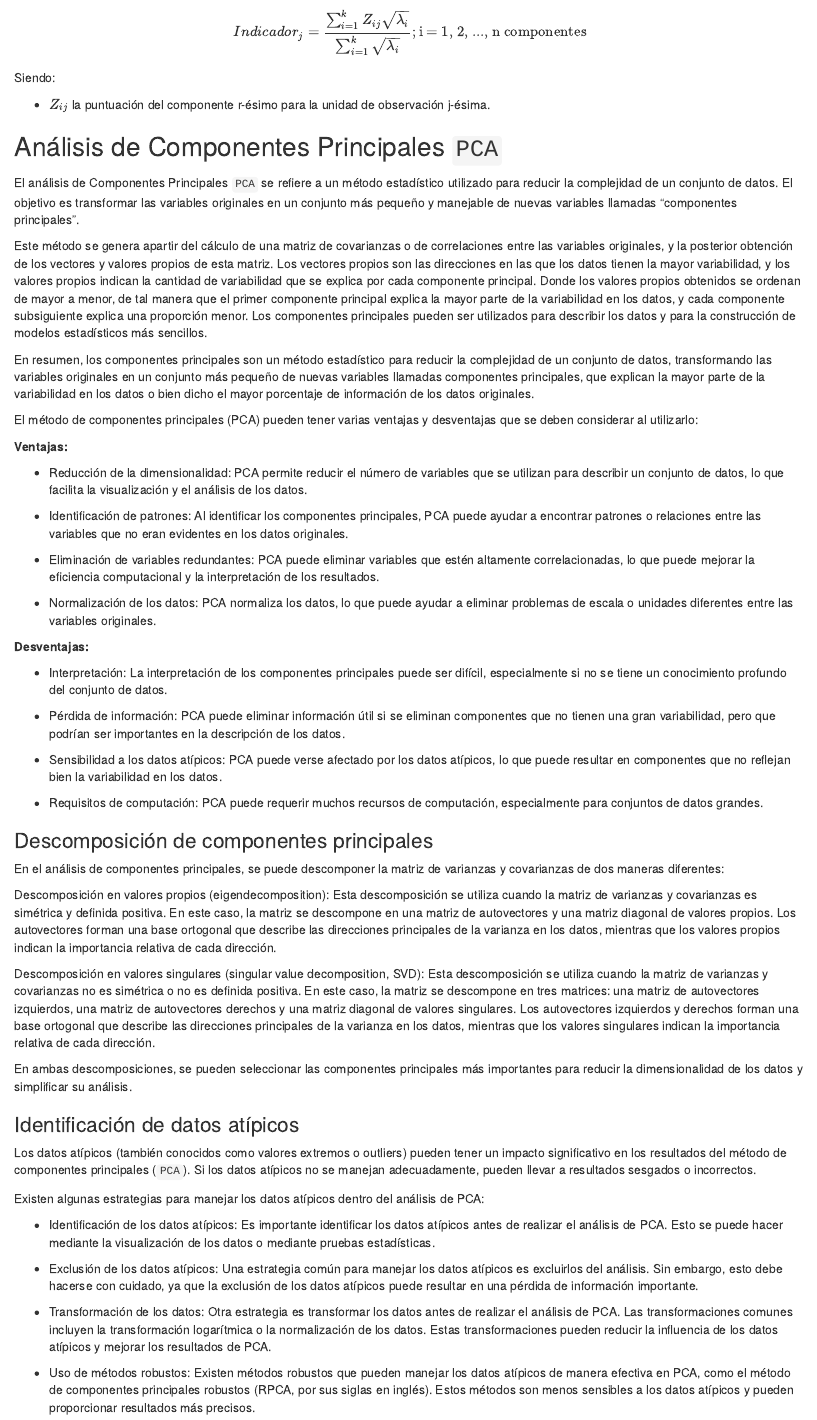
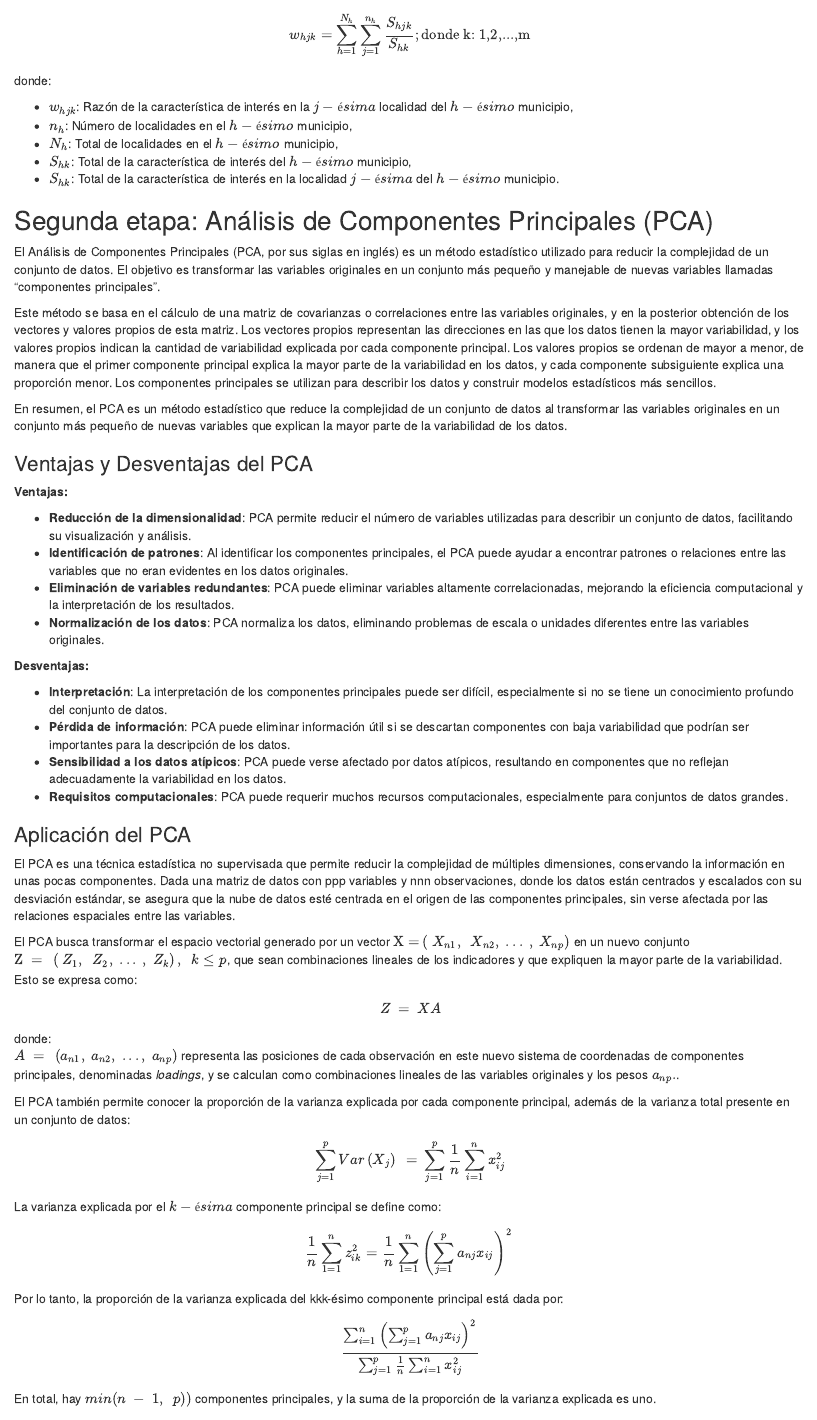
Before and after one commit to dvillasanao/ICE_2020, an R Markdown document (01_Modelo.Rmd): the page in a window 1100 px wide, from 500 px down before the commit and from 590 px down after it. Rendered offline with R 4.5, knitr and Pandoc, with nearby package versions; drawn as R Markdown's standard HTML page in place of the format the file asks for.

Commit message:
ICE (Bookdown)

```diff
--- a/01_Modelo.Rmd
+++ b/01_Modelo.Rmd
@@ -12,39 +12,59 @@ knitr::include_graphics(paste0(here::here(), "/images/Metodología ICE.png"))
 
-$$Indicador_{j}=\frac{\sum_{i=1}^{k}Z_{ij}\sqrt{\lambda_{i}}}{\sum_{i=1}^{k}\sqrt{\lambda_{i}}}; \text{i = 1, 2, ..., n componentes}$$
+De acuerdo con los 13 subsistemas de equipamiento, se tomaron en consideración 71 variables que agruparon a los sectores propuesto en el Sistema Normativo de Equipamiento (SEDESOL, 2012). Dada las limitaciones en la disponibilidad de datos e información oficial disponible para la conformación de las variables, estas se construyeron como porcentaje de los equipamientos disponibles en las localidades respecto al total del municipio y sector correspondiente:
 
-Siendo:
+$$w_{hjk} = \sum_{h=1}^{N_{h}} \sum_{j=1}^{n_{h}}\frac{S_{hjk}}{S_{hk}}; \text{donde k: 1,2,...,m} $$
+donde:
 
-- $Z_{ij}$ la puntuación del componente r-ésimo para la unidad de observación j-ésima.
+- $w_{hjk}$: Razón de la característica de interés en la $j-ésima$ localidad del $h-ésimo$ municipio,
+- $n_{h}$: Número de localidades en el $h-ésimo$ municipio,
+- $N_{h}$: Total de localidades en el $h-ésimo$ municipio,
+- $S_{hk}$: Total de la característica de interés del $h-ésimo$ municipio,
+- $S_{hk}$: Total de la característica de interés en la localidad $j-ésima$ del $h-ésimo$ municipio.
 
 
+## Segunda etapa: Análisis de Componentes Principales (PCA) {-}
 
+El Análisis de Componentes Principales (PCA, por sus siglas en inglés) es un método estadístico utilizado para reducir la complejidad de un conjunto de datos. El objetivo es transformar las variables originales en un conjunto más pequeño y manejable de nuevas variables llamadas "componentes principales".
 
-##  Análisis de Componentes Principales `PCA`  {-}
+Este método se basa en el cálculo de una matriz de covarianzas o correlaciones entre las variables originales, y en la posterior obtención de los vectores y valores propios de esta matriz. Los vectores propios representan las direcciones en las que los datos tienen la mayor variabilidad, y los valores propios indican la cantidad de variabilidad explicada por cada componente principal. Los valores propios se ordenan de mayor a menor, de manera que el primer componente principal explica la mayor parte de la variabilidad en los datos, y cada componente subsiguiente explica una proporción menor. Los componentes principales se utilizan para describir los datos y construir modelos estadísticos más sencillos.
 
-El análisis de Componentes Principales  `PCA` se refiere a un método estadístico utilizado para reducir la complejidad de un conjunto de datos. El objetivo es transformar las variables originales en un conjunto más pequeño y manejable de nuevas variables llamadas "componentes principales".
+En resumen, el PCA es un método estadístico que reduce la complejidad de un conjunto de datos al transformar las variables originales en un conjunto más pequeño de nuevas variables que explican la mayor parte de la variabilidad de los datos.
 
-Este método se genera apartir del cálculo de una matriz de covarianzas o de correlaciones entre las variables originales, y la posterior obtención de los vectores y valores propios de esta matriz. Los vectores propios son las direcciones en las que los datos tienen la mayor variabilidad, y los valores propios indican la cantidad de variabilidad que se explica por cada componente principal.  Donde los valores propios obtenidos se ordenan de mayor a menor, de tal manera que el primer componente principal explica la mayor parte de la variabilidad en los datos, y cada componente subsiguiente explica una proporción menor. Los componentes principales pueden ser utilizados para describir los datos y para la construcción de modelos estadísticos más sencillos.
-
-En resumen, los componentes principales son un método estadístico para reducir la complejidad de un conjunto de datos, transformando las variables originales en un conjunto más pequeño de nuevas variables llamadas componentes principales, que explican la mayor parte de la variabilidad en los datos o bien dicho el mayor porcentaje de información de los datos originales.
-
-El método de componentes principales (PCA) pueden tener varias ventajas y desventajas que se deben considerar al utilizarlo:
+### Ventajas y Desventajas del PCA {-}
 
 **Ventajas:**
 
-- Reducción de la dimensionalidad: PCA permite reducir el número de variables que se utilizan para describir un conjunto de datos, lo que facilita la visualización y el análisis de los datos.
-
-- Identificación de patrones: Al identificar los componentes principales, PCA puede ayudar a encontrar patrones o relaciones entre las variables que no eran evidentes en los datos originales.
-
-- Eliminación de variables redundantes: PCA puede eliminar variables que estén altamente correlacionadas, lo que puede mejorar la eficiencia computacional y la interpretación de los resultados.
-
-- Normalización de los datos: PCA normaliza los datos, lo que puede ayudar a eliminar problemas de escala o unidades diferentes entre las variables originales.
+- **Reducción de la dimensionalidad**: PCA permite reducir el número de variables utilizadas para describir un conjunto de datos, facilitando su visualización y análisis.
+- **Identificación de patrones**: Al identificar los componentes principales, el PCA puede ayudar a encontrar patrones o relaciones entre las variables que no eran evidentes en los datos originales.
+- **Eliminación de variables redundantes**: PCA puede eliminar variables altamente correlacionadas, mejorando la eficiencia computacional y la interpretación de los resultados.
+- **Normalización de los datos**: PCA normaliza los datos, eliminando problemas de escala o unidades diferentes entre las variables originales.
 
 **Desventajas:**
 
-- Interpretación: La interpretación de los componentes principales puede ser difícil, especialmente si no se tiene un conocimiento profundo del conjunto de datos.
+- **Interpretación**: La interpretación de los componentes principales puede ser difícil, especialmente si no se tiene un conocimiento profundo del conjunto de datos.
+- **Pérdida de información**: PCA puede eliminar información útil si se descartan componentes con baja variabilidad que podrían ser importantes para la descripción de los datos.
+- **Sensibilidad a los datos atípicos**: PCA puede verse afectado por datos atípicos, resultando en componentes que no reflejan adecuadamente la variabilidad en los datos.
+- **Requisitos computacionales**: PCA puede requerir muchos recursos computacionales, especialmente para conjuntos de datos grandes.
 
-- Pérdida de información: PCA puede eliminar información útil si se eliminan componentes que no tienen una gran variabilidad, pero que podrían ser importantes en la descripción de los datos.
+### Aplicación del PCA {-}
 
-- Sensibilidad a los datos atípicos: PCA puede verse afectado por los datos atípicos, lo que puede resultar en componentes que no reflejan bien la variabilidad en los datos.
+El PCA es una técnica estadística no supervisada que permite reducir la complejidad de múltiples dimensiones, conservando la información en unas pocas componentes. Dada una matriz de datos con ppp variables y nnn observaciones, donde los datos están centrados y escalados con su desviación estándar, se asegura que la nube de datos esté centrada en el origen de las componentes principales, sin verse afectada por las relaciones espaciales entre las variables.
 
--  Requisitos de computación: PCA puede requerir muchos recursos de computación, especialmente para conjuntos de datos grandes.
+El PCA busca transformar el espacio vectorial generado por un vector $\mathrm{X=}\left(\mathrm{\ }X_{n1},\ {\ X}_{n2},\ ...\ ,\ X_{np}\right)$ en un nuevo conjunto $\mathrm{Z\ =\ }\left(\mathrm{\ }Z_1,\ {\ Z}_2,\ ...\ ,\ Z_k\right),\ \ k\le p$, que sean combinaciones lineales de los indicadores y que expliquen la mayor parte de la variabilidad. Esto se expresa como:
+
+$$Z\ =\ XA$$
+donde:
+$A\ =\ \left(a_{n1},\ a_{n2},\ ...,\ a_{np}\right)$ representa las posiciones de cada observación en este nuevo sistema de coordenadas de componentes principales, denominadas *loadings*, y se calculan como combinaciones lineales de las variables originales y los pesos $a_{np}.$.
+
+El PCA también permite conocer la proporción de la varianza explicada por cada componente principal, además de la varianza total presente en un conjunto de datos:
+
+$$\sum_{j=1}^{p}{Var\left(X_j\right)\ =}\ \sum_{j=1}^{p}\frac{1}{n}\sum_{i=1}^{n}x_{ij}^2$$
+La varianza explicada por el $k-ésima$ componente principal se define como:
+
+$$\frac{1}{n}\sum_{1=1}^{n}z_{ik}^2=\frac{1}{n}\sum_{1=1}^{n}\left(\sum_{j=1}^{p}{a_{nj}x_{ij}}\right)^2\ $$
+
+Por lo tanto, la proporción de la varianza explicada del kkk-ésimo componente principal está dada por:
+
+$$\frac{\sum_{i=1}^{n}\left(\sum_{j=1}^{p}{a_{nj}x_{ij}}\right)^2}{\sum_{j=1}^{p}\frac{1}{n}\sum_{i=1}^{n}x_{ij}^2}$$
+
+En total, hay $min(n\ -\ 1,\ \ p))$ componentes principales, y la suma de la proporción de la varianza explicada es uno.
```
Also changed, not shown: index.Rmd (+2 -2 lines), docs/reference-keys.txt, docs/search.json, images/SVD.png (added), images/SVD_Page_2.png (added), 01_Modelo.Rmd (20 more changed lines), 12 other files.
